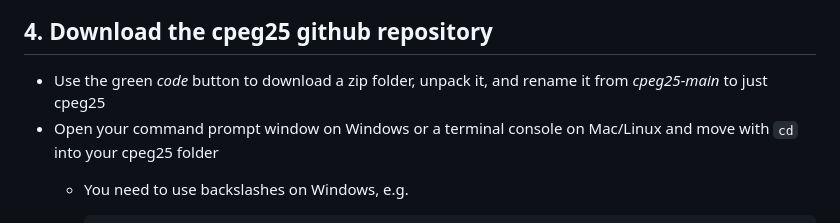
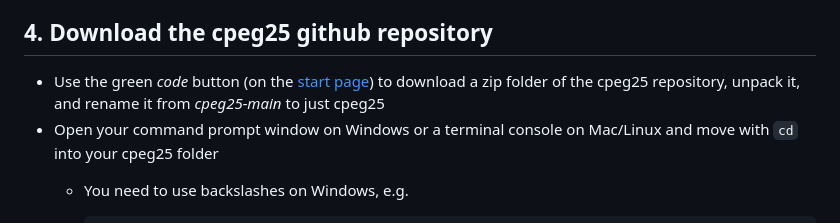
Before and after one commit to thauffe/cpeg25, a Markdown page: programs/README.md, the part around the change. Drawn GitHub-style.

Commit message:
add link back to start page

```diff
--- a/programs/README.md
+++ b/programs/README.md
@@ -48,7 +48,7 @@ The program Tracer is used to assess convergence of Bayesian inferences by openi
 
 ## 4. Download the cpeg25 github repository
 
-- Use the green _code_ button to download a zip folder, unpack it, and rename it from _cpeg25-main_ to just cpeg25
+- Use the green _code_ button (on the [start page](https://github.com/thauffe/cpeg25)) to download a zip folder of the cpeg25 repository, unpack it, and rename it from _cpeg25-main_ to just cpeg25
 - Open your command prompt window on Windows or a terminal console on Mac/Linux and move with `cd` into your cpeg25 folder
 	- You need to use backslashes on Windows, e.g.
 
```
